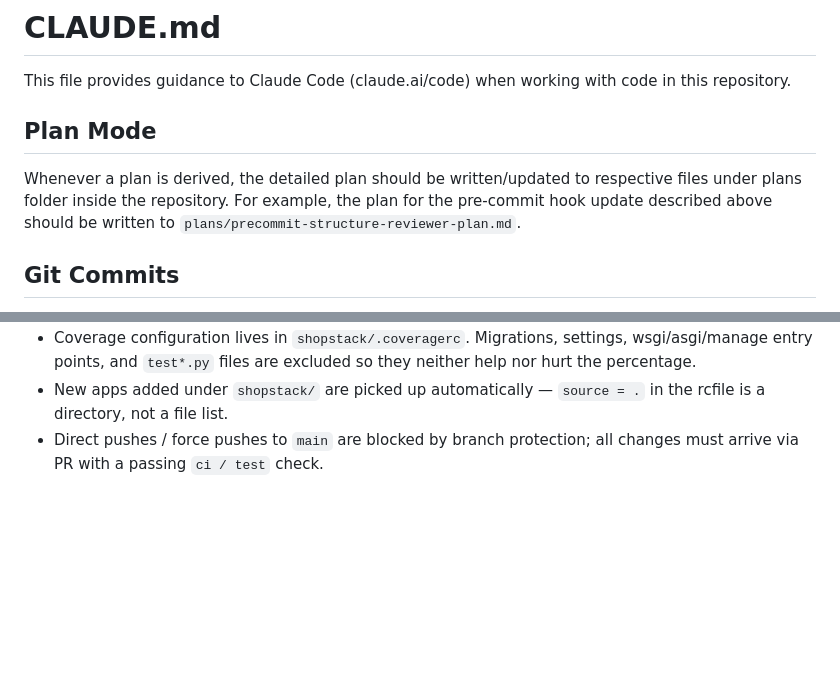
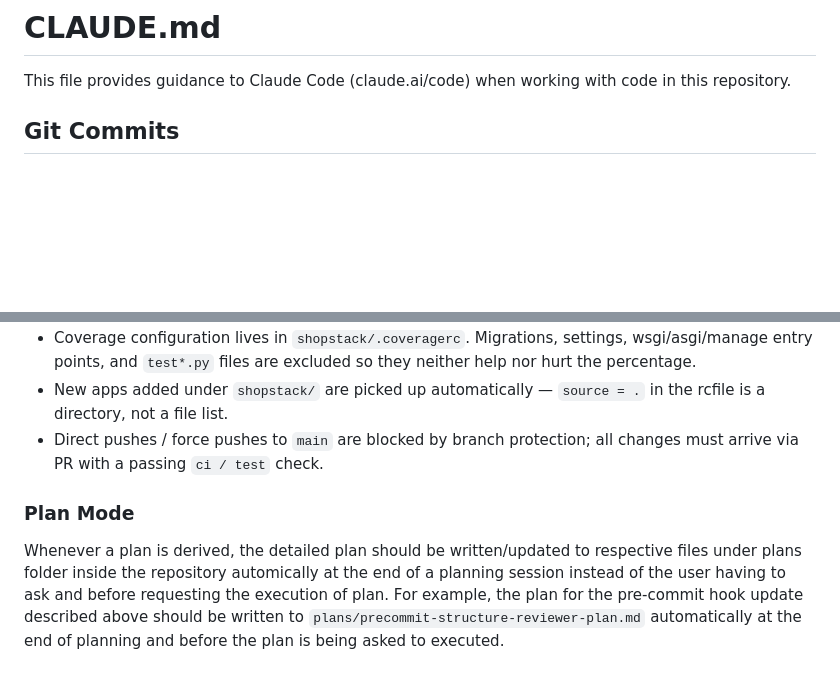
Before and after one commit to G-Guru-Prasad/ShopStack, a Markdown page: CLAUDE.md, 2 parts joined by grey strips. Rendered like a GitHub page; blank space fills up the shorter version.

Commit message:
Review comments rework

```diff
--- a/CLAUDE.md
+++ b/CLAUDE.md
@@ -1,10 +1,6 @@
 # CLAUDE.md
 
 This file provides guidance to Claude Code (claude.ai/code) when working with code in this repository.
-
-## Plan Mode
-
-Whenever a plan is derived, the detailed plan should be written/updated to respective files under plans folder inside the repository. For example, the plan for the pre-commit hook update described above should be written to `plans/precommit-structure-reviewer-plan.md`.
 
 
 ## Git Commits
@@ -116,3 +112,8 @@ Views read `user_id` and `tenant_id` directly from `ThreadVaribales()` — they
 - Coverage configuration lives in `shopstack/.coveragerc`. Migrations, settings, wsgi/asgi/manage entry points, and `test*.py` files are excluded so they neither help nor hurt the percentage.
 - New apps added under `shopstack/` are picked up automatically — `source = .` in the rcfile is a directory, not a file list.
 - Direct pushes / force pushes to `main` are blocked by branch protection; all changes must arrive via PR with a passing `ci / test` check.
+
+
+### Plan Mode
+
+Whenever a plan is derived, the detailed plan should be written/updated to respective files under plans folder inside the repository automically at the end of a planning session instead of the user having to ask and before requesting the execution of plan. For example, the plan for the pre-commit hook update described above should be written to `plans/precommit-structure-reviewer-plan.md` automatically at the end of planning and before the plan is being asked to executed.
```
Also changed, not shown: 1 other file.
